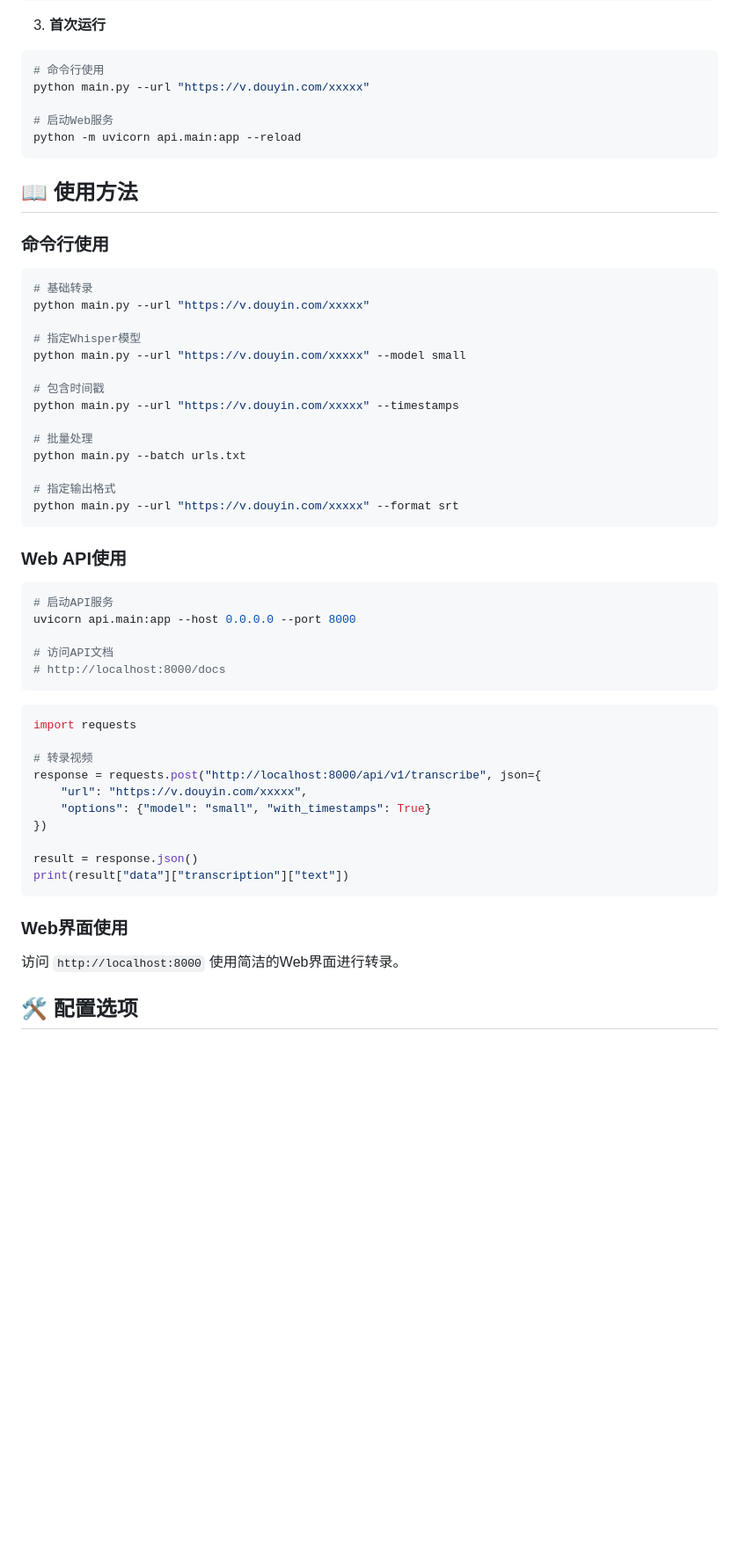
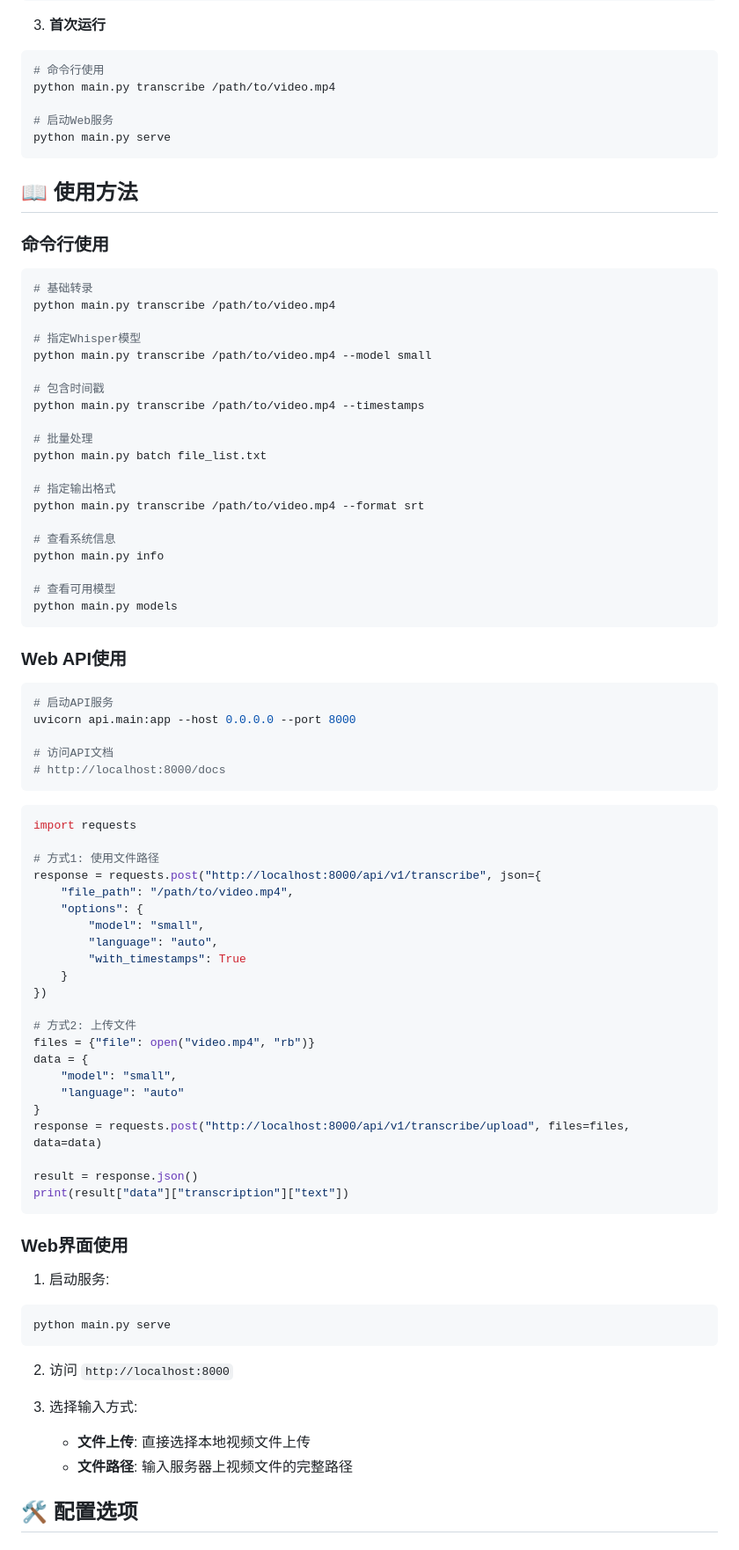
Before and after one commit to Acclerate/video-transcriber, a Markdown page: README.md, the part around one of its changes. Shown at 88% size. Drawn GitHub-style; blank space fills up the shorter version.

````diff
--- a/README.md
+++ b/README.md
@@ -57,10 +58,10 @@ brew install ffmpeg
 3. **首次运行**
 ```bash
 # 命令行使用
-python main.py --url "https://v.douyin.com/xxxxx"
+python main.py transcribe /path/to/video.mp4
 
 # 启动Web服务
-python -m uvicorn api.main:app --reload
+python main.py serve
 ```
 
 ## 📖 使用方法
@@ -69,19 +70,25 @@ python -m uvicorn api.main:app --reload
 
 ```bash
 # 基础转录
-python main.py --url "https://v.douyin.com/xxxxx"
+python main.py transcribe /path/to/video.mp4
 
 # 指定Whisper模型
-python main.py --url "https://v.douyin.com/xxxxx" --model small
+python main.py transcribe /path/to/video.mp4 --model small
 
 # 包含时间戳
-python main.py --url "https://v.douyin.com/xxxxx" --timestamps
+python main.py transcribe /path/to/video.mp4 --timestamps
 
 # 批量处理
-python main.py --batch urls.txt
+python main.py batch file_list.txt
 
 # 指定输出格式
-python main.py --url "https://v.douyin.com/xxxxx" --format srt
+python main.py transcribe /path/to/video.mp4 --format srt
+
+# 查看系统信息
+python main.py info
+
+# 查看可用模型
+python main.py models
 ```
 
 ### Web API使用
@@ -97,11 +104,23 @@ uvicorn api.main:app --host 0.0.0.0 --port 8000
 ```python
 import requests
 
-# 转录视频
+# 方式1: 使用文件路径
 response = requests.post("http://localhost:8000/api/v1/transcribe", json={
-    "url": "https://v.douyin.com/xxxxx",
-    "options": {"model": "small", "with_timestamps": True}
+    "file_path": "/path/to/video.mp4",
+    "options": {
+        "model": "small",
+        "language": "auto",
+        "with_timestamps": True
+    }
 })
+
+# 方式2: 上传文件
+files = {"file": open("video.mp4", "rb")}
+data = {
+    "model": "small",
+    "language": "auto"
+}
+response = requests.post("http://localhost:8000/api/v1/transcribe/upload", files=files, data=data)
 
 result = response.json()
 print(result["data"]["transcription"]["text"])
@@ -109,7 +128,16 @@ print(result["data"]["transcription"]["text"])
 
 ### Web界面使用
 
-访问 `http://localhost:8000` 使用简洁的Web界面进行转录。
+1. 启动服务:
+```bash
+python main.py serve
+```
+
+2. 访问 `http://localhost:8000`
+
+3. 选择输入方式:
+   - **文件上传**: 直接选择本地视频文件上传
+   - **文件路径**: 输入服务器上视频文件的完整路径
 
 ## 🛠️ 配置选项
 
````
Also changed, not shown: other parts of README.md (+166 -29 lines).
